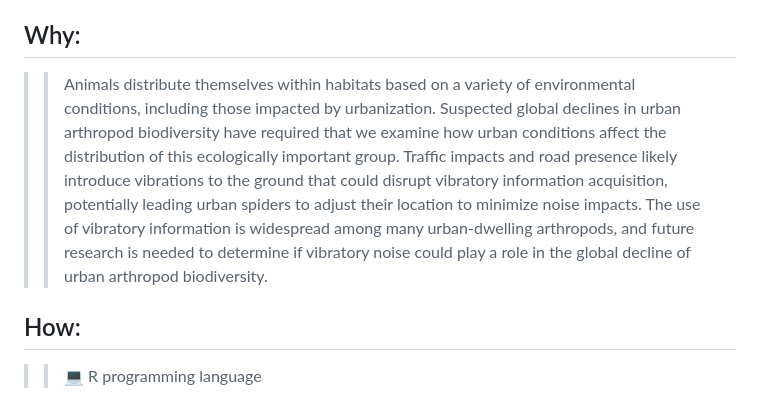
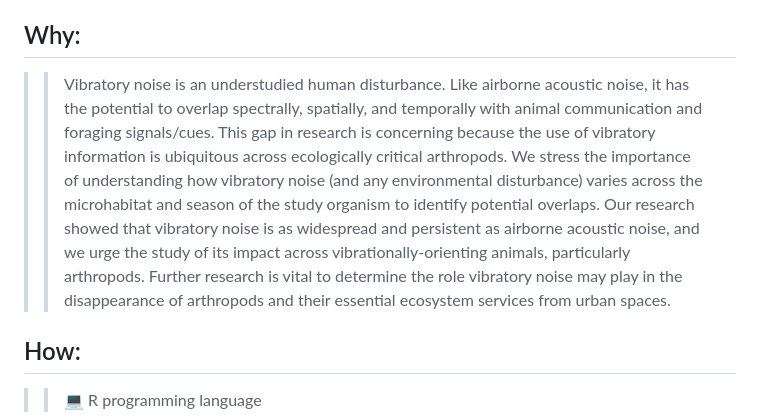
Before and after one commit to brandipessman/Vibratory_Noise, a Markdown page: README.md, the part around the change printed below. Rendered like a GitHub page.

```diff
--- a/README.md
+++ b/README.md
@@ -44,7 +44,7 @@ The code presented in this repository walks through the analysis of this data, i
 
 ## Why:
 
-> > Animals distribute themselves within habitats based on a variety of environmental conditions, including those impacted by urbanization. Suspected global declines in urban arthropod biodiversity have required that we examine how urban conditions affect the distribution of this ecologically important group. Traffic impacts and road presence likely introduce vibrations to the ground that could disrupt vibratory information acquisition, potentially leading urban spiders to adjust their location to minimize noise impacts. The use of vibratory information is widespread among many urban-dwelling arthropods, and future research is needed to determine if vibratory noise could play a role in the global decline of urban arthropod biodiversity.
+> > Vibratory noise is an understudied human disturbance. Like airborne acoustic noise, it has the potential to overlap spectrally, spatially, and temporally with animal communication and foraging signals/cues. This gap in research is concerning because the use of vibratory information is ubiquitous across ecologically critical arthropods. We stress the importance of understanding how vibratory noise (and any environmental disturbance) varies across the microhabitat and season of the study organism to identify potential overlaps. Our research showed that vibratory noise is as widespread and persistent as airborne acoustic noise, and we urge the study of its impact across vibrationally-orienting animals, particularly arthropods. Further research is vital to determine the role vibratory noise may play in the disappearance of arthropods and their essential ecosystem services from urban spaces.
 
 ## How:
 
```
Also changed, not shown: other parts of README.md (+1 -1 lines).
